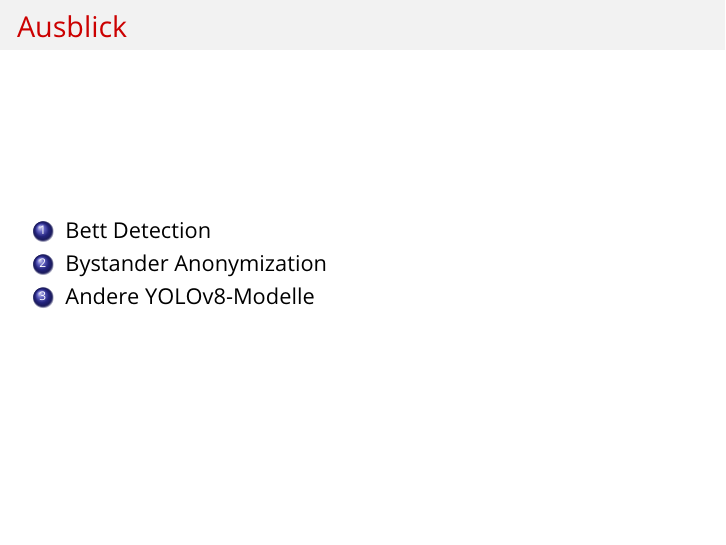
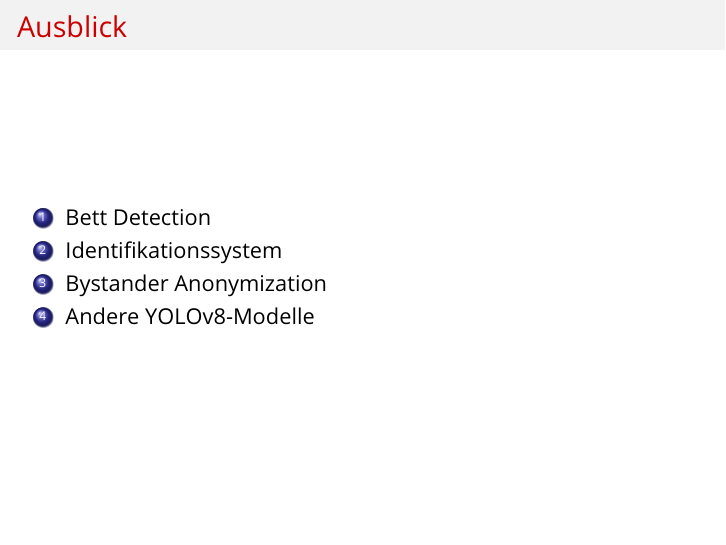
Before and after one commit to EmirTutar/Patientenmonitoring, LaTeX slides (doc/presentation/Endpräsentation/Presentation.tex): page 20 of 20. Compiled offline with pdfLaTeX.

Commit message:
Update Presentation.tex

```diff
--- a/doc/presentation/Endpräsentation/Presentation.tex
+++ b/doc/presentation/Endpräsentation/Presentation.tex
@@ -443,6 +443,7 @@
 	\frametitle{Ausblick}
 	\begin{enumerate}
 		\item Bett Detection
+		\item Identifikationssystem
 		\item Bystander Anonymization
 		\item Andere YOLOv8-Modelle
 	\end{enumerate}
```
